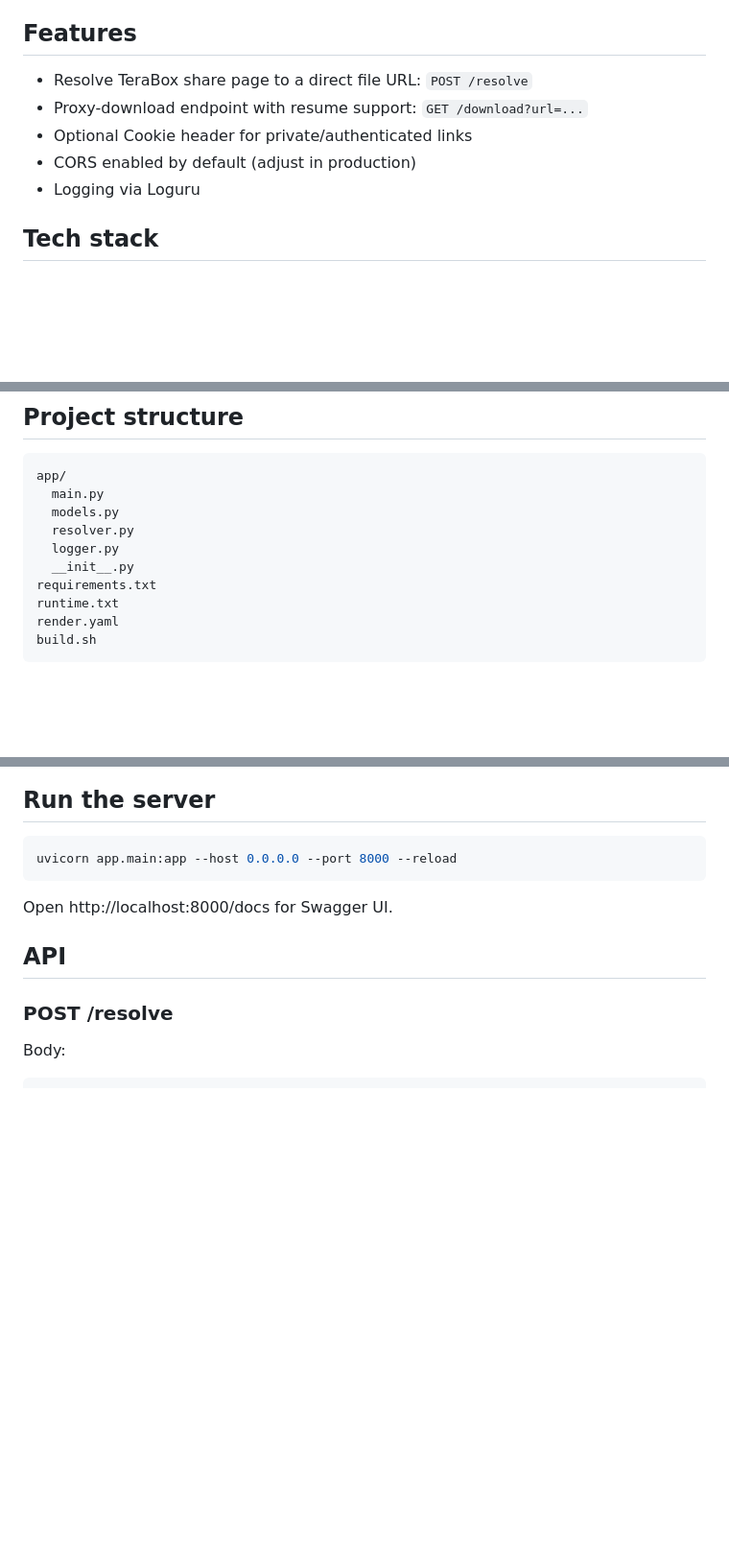
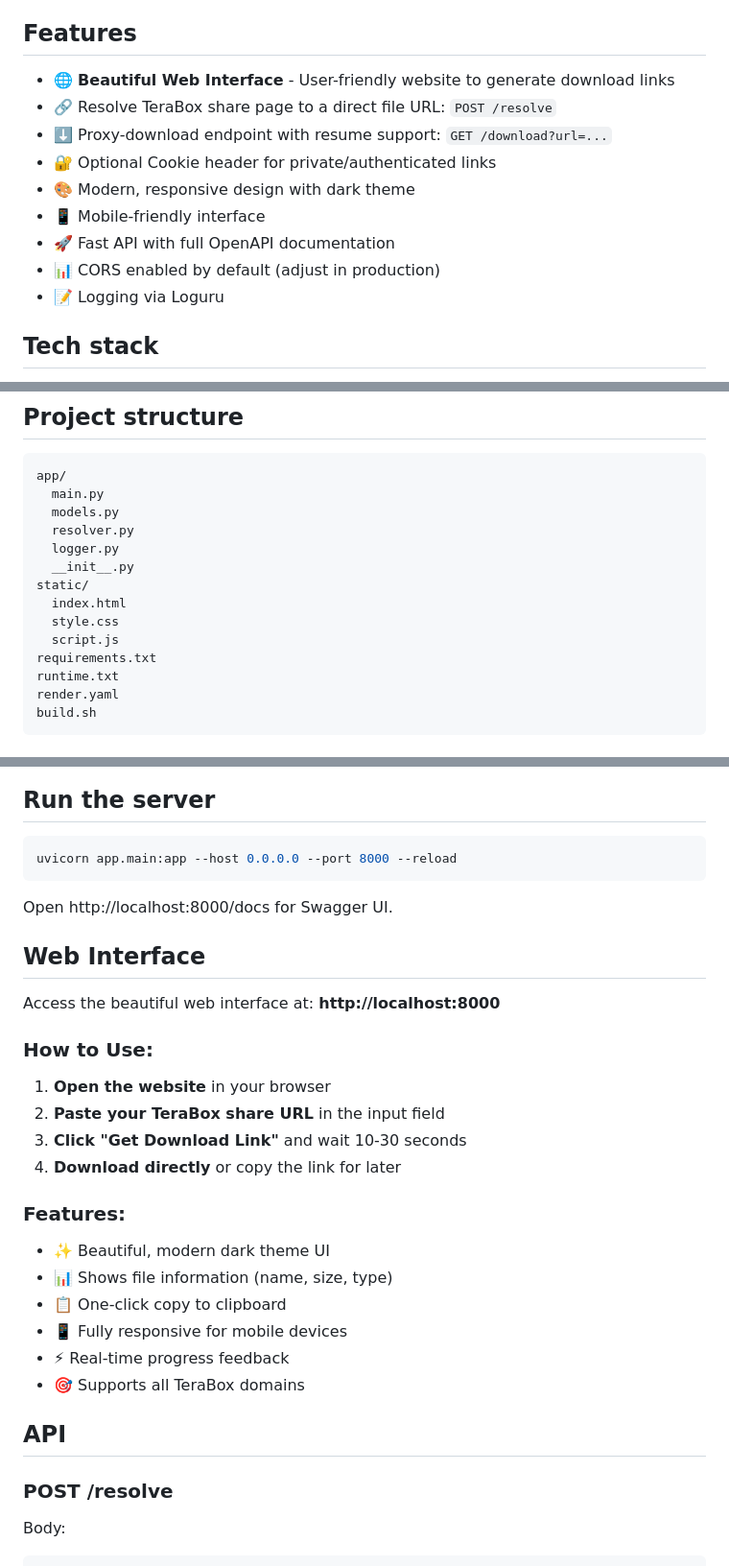
Before and after one commit to sumanna3ke/ytapi, a Markdown page: README.md, 3 parts joined by grey strips. Shown: that part at 96% size. GitHub-like rendering; blank space fills up the shorter version.

````diff
--- a/README.md
+++ b/README.md
@@ -4,11 +4,15 @@ A small FastAPI service to resolve TeraBox share links into direct download URLs
 
 ## Features
 
-- Resolve TeraBox share page to a direct file URL: `POST /resolve`
-- Proxy-download endpoint with resume support: `GET /download?url=...`
-- Optional Cookie header for private/authenticated links
-- CORS enabled by default (adjust in production)
-- Logging via Loguru
+- 🌐 **Beautiful Web Interface** - User-friendly website to generate download links
+- 🔗 Resolve TeraBox share page to a direct file URL: `POST /resolve`
+- ⬇️ Proxy-download endpoint with resume support: `GET /download?url=...`
+- 🔐 Optional Cookie header for private/authenticated links
+- 🎨 Modern, responsive design with dark theme
+- 📱 Mobile-friendly interface
+- 🚀 Fast API with full OpenAPI documentation
+- 📊 CORS enabled by default (adjust in production)
+- 📝 Logging via Loguru
 
 ## Tech stack
 
@@ -26,6 +30,10 @@ app/
   resolver.py
   logger.py
   __init__.py
+static/
+  index.html
+  style.css
+  script.js
 requirements.txt
 runtime.txt
 render.yaml
@@ -62,6 +70,25 @@ uvicorn app.main:app --host 0.0.0.0 --port 8000 --reload
 ```
 
 Open http://localhost:8000/docs for Swagger UI.
+
+## Web Interface
+
+Access the beautiful web interface at: **http://localhost:8000**
+
+### How to Use:
+
+1. **Open the website** in your browser
+2. **Paste your TeraBox share URL** in the input field
+3. **Click "Get Download Link"** and wait 10-30 seconds
+4. **Download directly** or copy the link for later
+
+### Features:
+- ✨ Beautiful, modern dark theme UI
+- 📊 Shows file information (name, size, type)
+- 📋 One-click copy to clipboard
+- 📱 Fully responsive for mobile devices
+- ⚡ Real-time progress feedback
+- 🎯 Supports all TeraBox domains
 
 ## API
 
````
